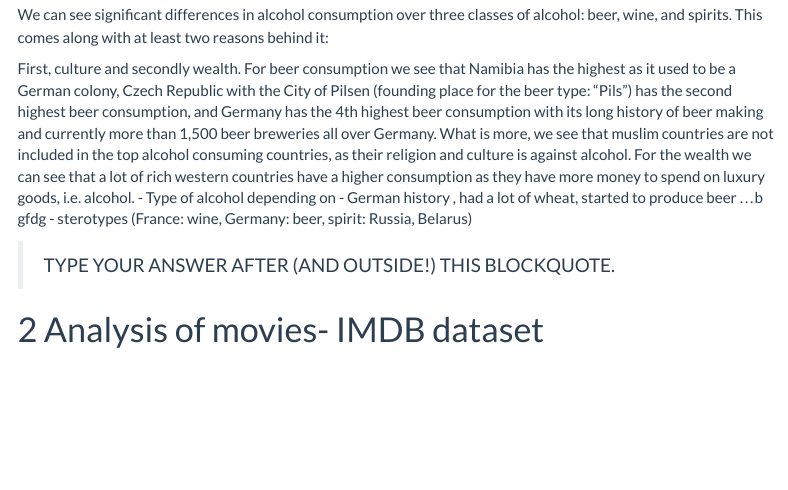
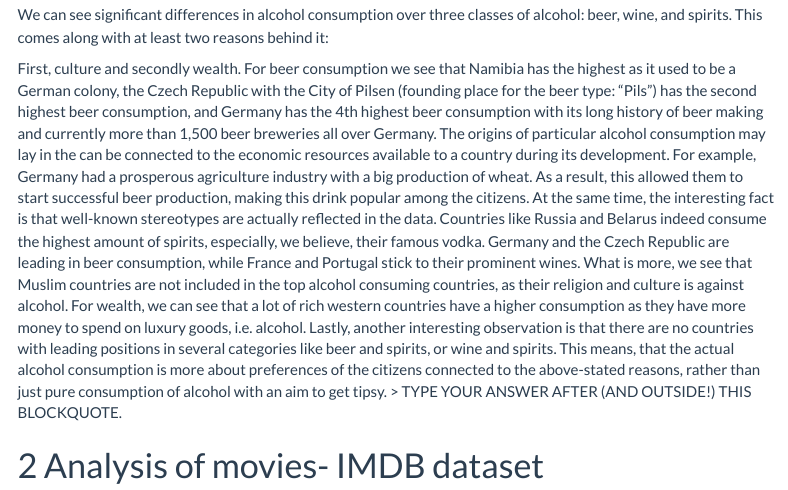
Before and after one commit to senasalman/Homework1, an R Markdown document (homework1.Rmd): the page in a window 1100 px wide, from 2760 px down. Rendered offline with R 4.5, knitr and Pandoc, with nearby package versions; some code elsewhere in the file could not run offline; menus at the side of the page are left out; long lines of code are wrapped.

Commit message:
Added text on beer

```diff
--- a/homework1.Rmd
+++ b/homework1.Rmd
@@ -131,11 +131,10 @@ What can you infer from these plots? Don't just explain what's in the graph, but
 
 We can see significant differences in alcohol consumption over three classes of alcohol: beer, wine, and spirits. This comes along with at least two reasons behind it:
 
-First, culture and secondly wealth. For beer consumption we see that Namibia has the highest as it used to be a German colony, Czech Republic with the City of Pilsen (founding place for the beer type: "Pils") has the second highest beer consumption, and Germany has the 4th highest beer consumption with its long history of beer making and currently more than 1,500 beer breweries all over Germany. What is more, we see that muslim countries are not included in the top alcohol consuming countries, as their religion and culture is against alcohol. For the wealth we can see that a lot of rich western countries have a higher consumption as they have more money to spend on luxury goods, i.e. alcohol.
-- Type of alcohol depending on
-- German history , had a lot of wheat, started to produce beer ...b gfdg
-- sterotypes (France: wine, Germany: beer, spirit: Russia, Belarus)
-
+First, culture and secondly wealth. For beer consumption we see that Namibia has the highest as it used to be a German colony, the Czech Republic with the City of Pilsen (founding place for the beer type: "Pils") has the second highest beer consumption, and Germany has the 4th highest beer consumption with its long history of beer making and currently more than 1,500 beer breweries all over Germany. The origins of particular alcohol consumption may lay in the can be connected to the economic resources available to a country during its development. For example, Germany had a prosperous agriculture industry with a big production of wheat. As a result, this allowed them to start successful beer production, making this drink popular among the citizens.
+At the same time, the interesting fact is that well-known stereotypes are actually reflected in the data. Countries like Russia and Belarus indeed consume the highest amount of spirits, especially, we believe, their famous vodka. Germany and the Czech Republic are leading in beer consumption, while France and Portugal stick to their prominent wines.
+What is more, we see that Muslim countries are not included in the top alcohol consuming countries, as their religion and culture is against alcohol. For wealth, we can see that a lot of rich western countries have a higher consumption as they have more money to spend on luxury goods, i.e. alcohol.
+Lastly, another interesting observation is that there are no countries with leading positions in several categories like beer and spirits, or wine and spirits. This means, that the actual alcohol consumption is more about preferences of the citizens connected to the above-stated reasons, rather than just pure consumption of alcohol with an aim to get tipsy.
 > TYPE YOUR ANSWER AFTER (AND OUTSIDE!) THIS BLOCKQUOTE.
 
 # Analysis of movies- IMDB dataset
```
